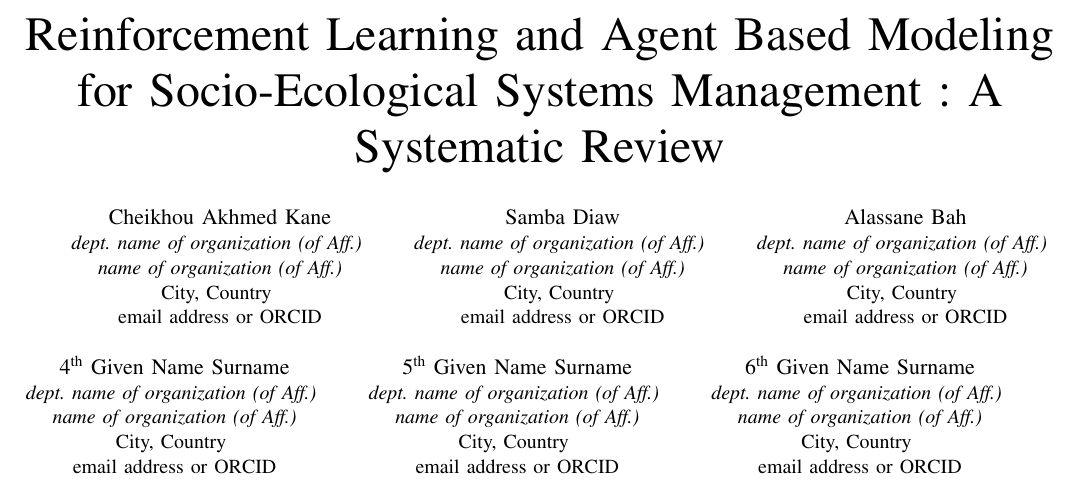
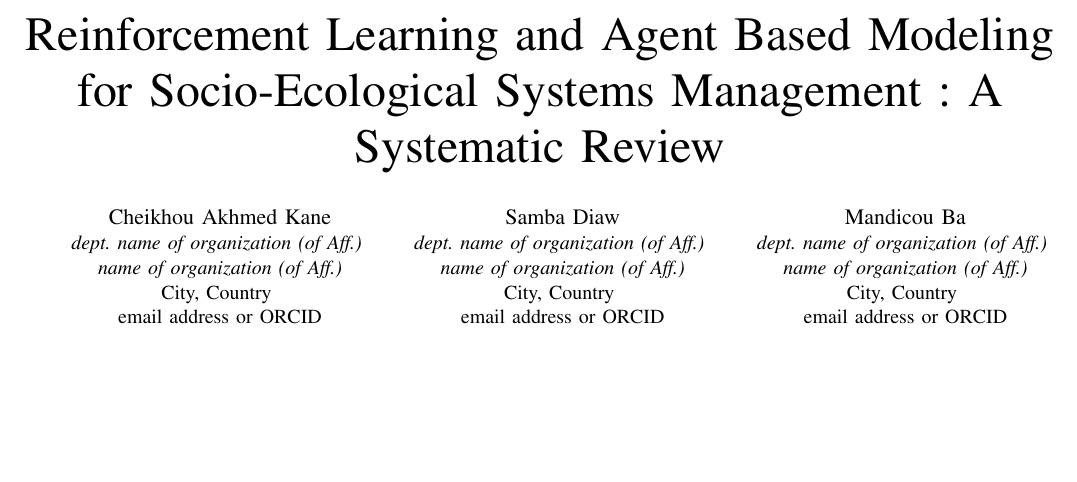
Before and after one commit to cakane95/Revue-Litterature-PRISMA-IC3IT, a LaTeX paper (conference_101719.tex): part of page 1 of 4, cut so that both start at the same text, the shorter picture padded with empty space. Compiled offline with pdfLaTeX; a missing font is replaced by an installed copy or a similar font; a LaTeX package or settings file that is missing is left out.

Commit message:
data: Ajout commentaires Prof Samba Diaw

```diff
--- a/conference_101719.tex
+++ b/conference_101719.tex
@@ -26,25 +26,13 @@ email address or ORCID}
 City, Country \\
 email address or ORCID}
 \and
-\IEEEauthorblockN{Alassane Bah}
+\IEEEauthorblockN{Mandicou Ba}
 \IEEEauthorblockA{\textit{dept. name of organization (of Aff.)} \\
 \textit{name of organization (of Aff.)}\\
 City, Country \\
 email address or ORCID}
 \and
-\IEEEauthorblockN{4\textsuperscript{th} Given Name Surname}
-\IEEEauthorblockA{\textit{dept. name of organization (of Aff.)} \\
-\textit{name of organization (of Aff.)}\\
-City, Country \\
-email address or ORCID}
-\and
-\IEEEauthorblockN{5\textsuperscript{th} Given Name Surname}
-\IEEEauthorblockA{\textit{dept. name of organization (of Aff.)} \\
-\textit{name of organization (of Aff.)}\\
-City, Country \\
-email address or ORCID}
-\and
-\IEEEauthorblockN{6\textsuperscript{th} Given Name Surname}
+\IEEEauthorblockN{Alassane Bah}
 \IEEEauthorblockA{\textit{dept. name of organization (of Aff.)} \\
 \textit{name of organization (of Aff.)}\\
 City, Country \\
```
Also changed, not shown: conference_101719.tex (24 more changed lines).
